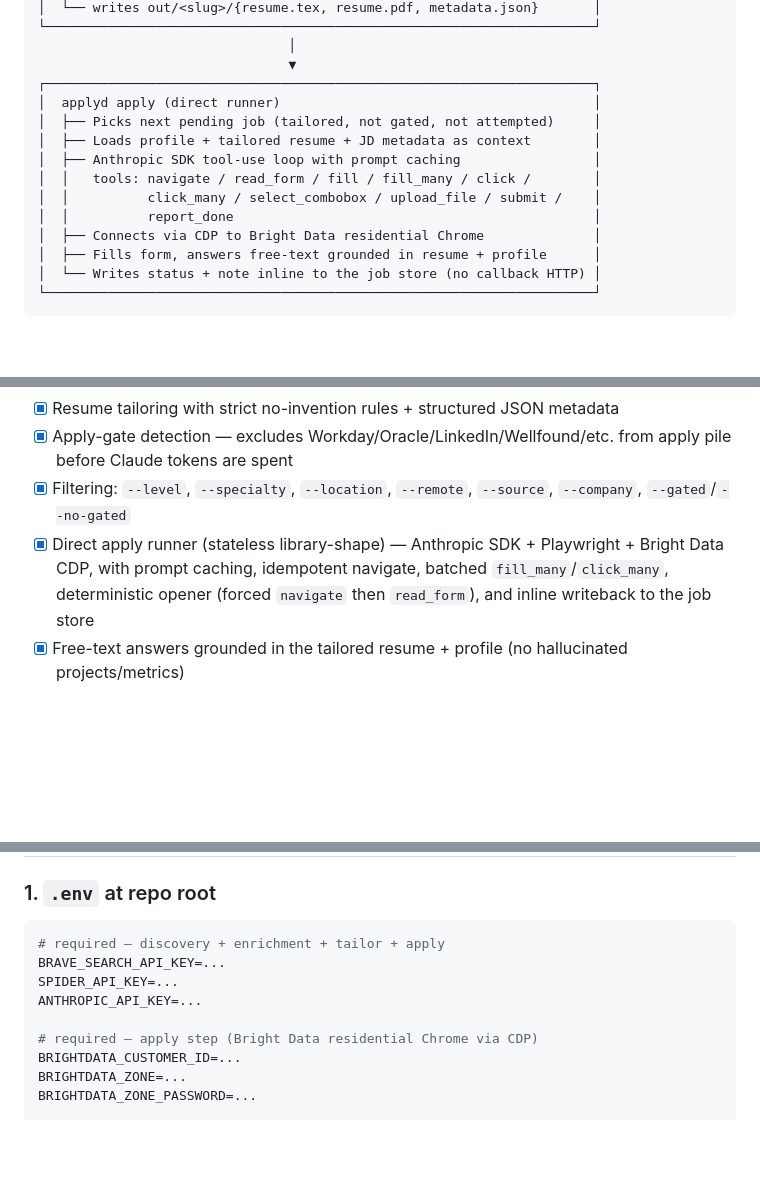
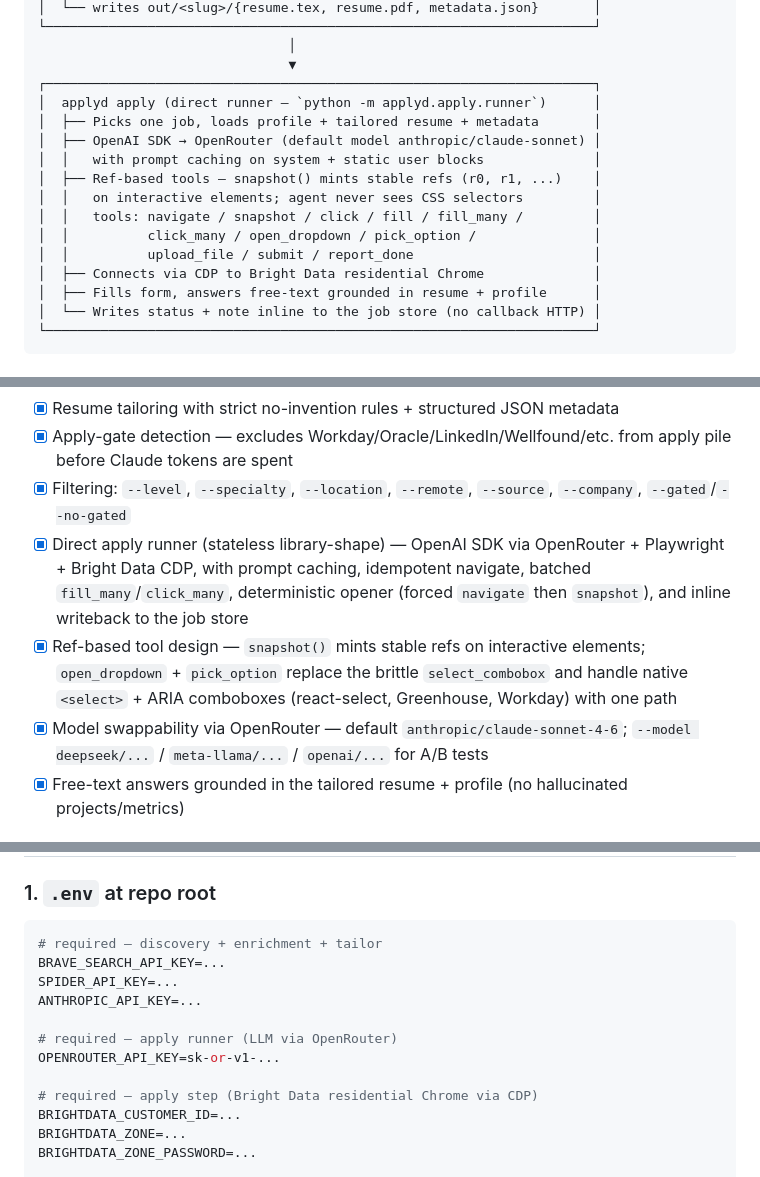
Before and after one commit to whoissegun/applyd, a Markdown page: README.md, 3 parts joined by grey strips. Drawn GitHub-style; blank space fills up the shorter version.

Commit message:
README: align with ref-based tools + OpenRouter routing
- Pipeline diagram lists the new tool set (snapshot, open_dropdown, pick_option)
- "What's shipped" notes ref-based design + OpenRouter swappability
- .env section adds OPENROUTER_API_KEY as required
- Repo layout mentions OpenAI-shape tool defs

Co-Authored-By: Claude Opus 4.7 (1M context) <noreply@anthropic.com>

````diff
--- a/README.md
+++ b/README.md
@@ -37,13 +37,15 @@ Autonomous job-application engine for SWE/ML roles. Discovers openings, enriches
                                 │
                                 ▼
 ┌──────────────────────────────────────────────────────────────────────┐
-│  applyd apply (direct runner)                                        │
-│  ├── Picks next pending job (tailored, not gated, not attempted)     │
-│  ├── Loads profile + tailored resume + JD metadata as context        │
-│  ├── Anthropic SDK tool-use loop with prompt caching                 │
-│  │   tools: navigate / read_form / fill / fill_many / click /        │
-│  │          click_many / select_combobox / upload_file / submit /    │
-│  │          report_done                                              │
+│  applyd apply (direct runner — `python -m applyd.apply.runner`)      │
+│  ├── Picks one job, loads profile + tailored resume + metadata       │
+│  ├── OpenAI SDK → OpenRouter (default model anthropic/claude-sonnet) │
+│  │   with prompt caching on system + static user blocks              │
+│  ├── Ref-based tools — snapshot() mints stable refs (r0, r1, ...)    │
+│  │   on interactive elements; agent never sees CSS selectors         │
+│  │   tools: navigate / snapshot / click / fill / fill_many /         │
+│  │          click_many / open_dropdown / pick_option /               │
+│  │          upload_file / submit / report_done                       │
 │  ├── Connects via CDP to Bright Data residential Chrome              │
 │  ├── Fills form, answers free-text grounded in resume + profile      │
 │  └── Writes status + note inline to the job store (no callback HTTP) │
@@ -60,7 +62,9 @@ Autonomous job-application engine for SWE/ML roles. Discovers openings, enriches
 - [x] Resume tailoring with strict no-invention rules + structured JSON metadata
 - [x] Apply-gate detection — excludes Workday/Oracle/LinkedIn/Wellfound/etc. from apply pile before Claude tokens are spent
 - [x] Filtering: `--level`, `--specialty`, `--location`, `--remote`, `--source`, `--company`, `--gated`/`--no-gated`
-- [x] Direct apply runner (stateless library-shape) — Anthropic SDK + Playwright + Bright Data CDP, with prompt caching, idempotent navigate, batched `fill_many`/`click_many`, deterministic opener (forced `navigate` then `read_form`), and inline writeback to the job store
+- [x] Direct apply runner (stateless library-shape) — OpenAI SDK via OpenRouter + Playwright + Bright Data CDP, with prompt caching, idempotent navigate, batched `fill_many`/`click_many`, deterministic opener (forced `navigate` then `snapshot`), and inline writeback to the job store
+- [x] Ref-based tool design — `snapshot()` mints stable refs on interactive elements; `open_dropdown` + `pick_option` replace the brittle `select_combobox` and handle native `<select>` + ARIA comboboxes (react-select, Greenhouse, Workday) with one path
+- [x] Model swappability via OpenRouter — default `anthropic/claude-sonnet-4-6`; `--model deepseek/...` / `meta-llama/...` / `openai/...` for A/B tests
 - [x] Free-text answers grounded in the tailored resume + profile (no hallucinated projects/metrics)
 
 ## What's not shipped yet
@@ -116,10 +120,13 @@ pip install -e .
 ### 1. `.env` at repo root
 
 ```bash
-# required — discovery + enrichment + tailor + apply
+# required — discovery + enrichment + tailor
 BRAVE_SEARCH_API_KEY=...
 SPIDER_API_KEY=...
 ANTHROPIC_API_KEY=...
+
+# required — apply runner (LLM via OpenRouter)
+OPENROUTER_API_KEY=sk-or-v1-...
 
 # required — apply step (Bright Data residential Chrome via CDP)
 BRIGHTDATA_CUSTOMER_ID=...
````
Also changed, not shown: other parts of README.md (+2 -2 lines).
